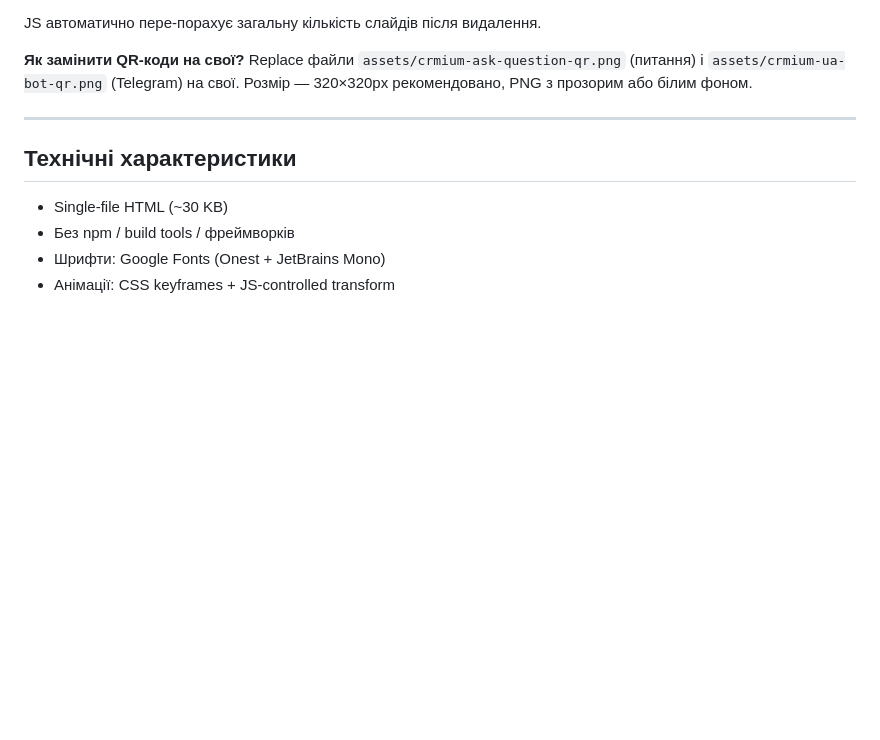
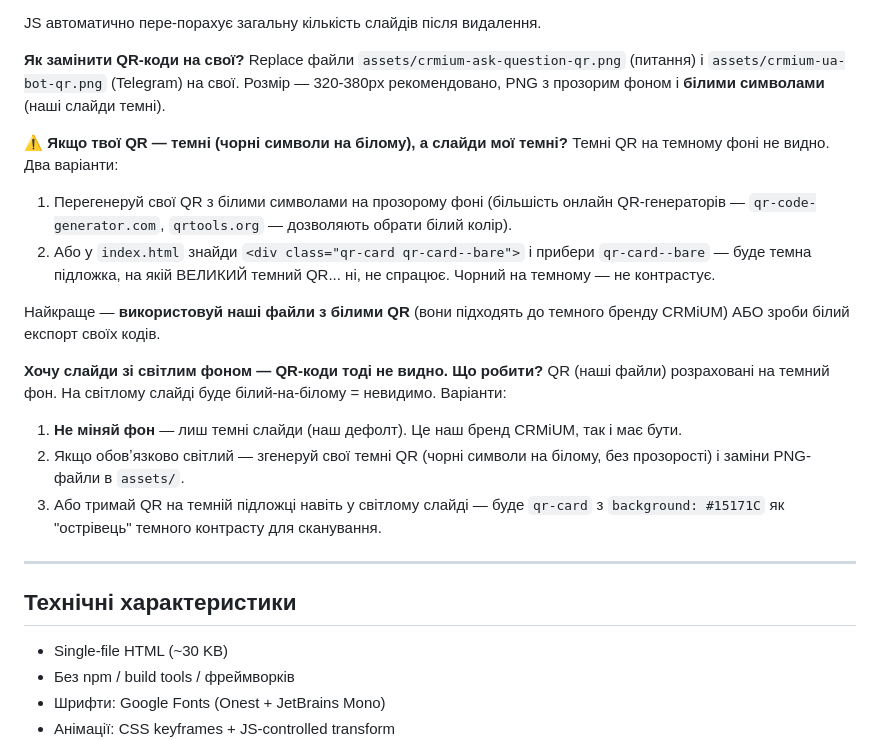
Before and after one commit to crmiummarketing/crmium-presentation-skill, a Markdown page: README.md, the part around the change. Rendered like a GitHub page; blank space fills up the shorter version.

```diff
--- a/README.md
+++ b/README.md
@@ -161,7 +161,20 @@ git clone https://github.com/crmiummarketing/crmium-presentation-skill ~/.claude
 JS автоматично пере-порахує загальну кількість слайдів після видалення.
 
 **Як замінити QR-коди на свої?**
-Replace файли `assets/crmium-ask-question-qr.png` (питання) і `assets/crmium-ua-bot-qr.png` (Telegram) на свої. Розмір — 320×320px рекомендовано, PNG з прозорим або білим фоном.
+Replace файли `assets/crmium-ask-question-qr.png` (питання) і `assets/crmium-ua-bot-qr.png` (Telegram) на свої. Розмір — 320-380px рекомендовано, PNG з прозорим фоном і **білими символами** (наші слайди темні).
+
+**⚠️ Якщо твої QR — темні (чорні символи на білому), а слайди мої темні?**
+Темні QR на темному фоні не видно. Два варіанти:
+1. Перегенеруй свої QR з білими символами на прозорому фоні (більшість онлайн QR-генераторів — `qr-code-generator.com`, `qrtools.org` — дозволяють обрати білий колір).
+2. Або у `index.html` знайди `<div class="qr-card qr-card--bare">` і прибери `qr-card--bare` — буде темна підложка, на якій ВЕЛИКИЙ темний QR... ні, не спрацює. Чорний на темному — не контрастує.
+
+Найкраще — **використовуй наші файли з білими QR** (вони підходять до темного бренду CRMiUM) АБО зроби білий експорт своїх кодів.
+
+**Хочу слайди зі світлим фоном — QR-коди тоді не видно. Що робити?**
+QR (наші файли) розраховані на темний фон. На світлому слайді буде білий-на-білому = невидимо. Варіанти:
+1. **Не міняй фон** — лиш темні слайди (наш дефолт). Це наш бренд CRMiUM, так і має бути.
+2. Якщо обовʼязково світлий — згенеруй свої темні QR (чорні символи на білому, без прозорості) і заміни PNG-файли в `assets/`.
+3. Або тримай QR на темній підложці навіть у світлому слайді — буде `qr-card` з `background: #15171C` як "острівець" темного контрасту для сканування.
 
 ---
 
```
Also changed, not shown: SKILL.md (+2 -0 lines), reference/slide-recipes.md (+35 -8 lines).
